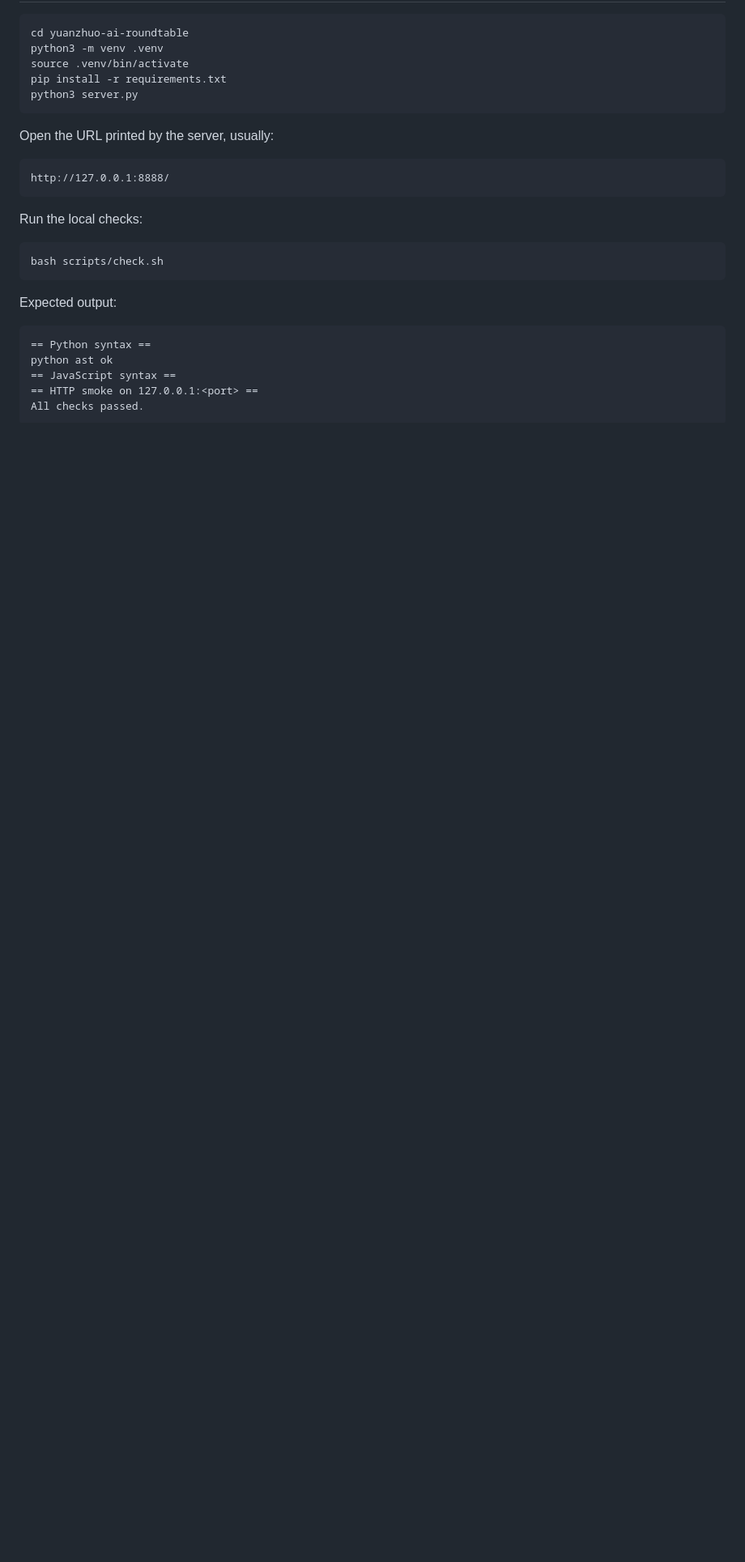
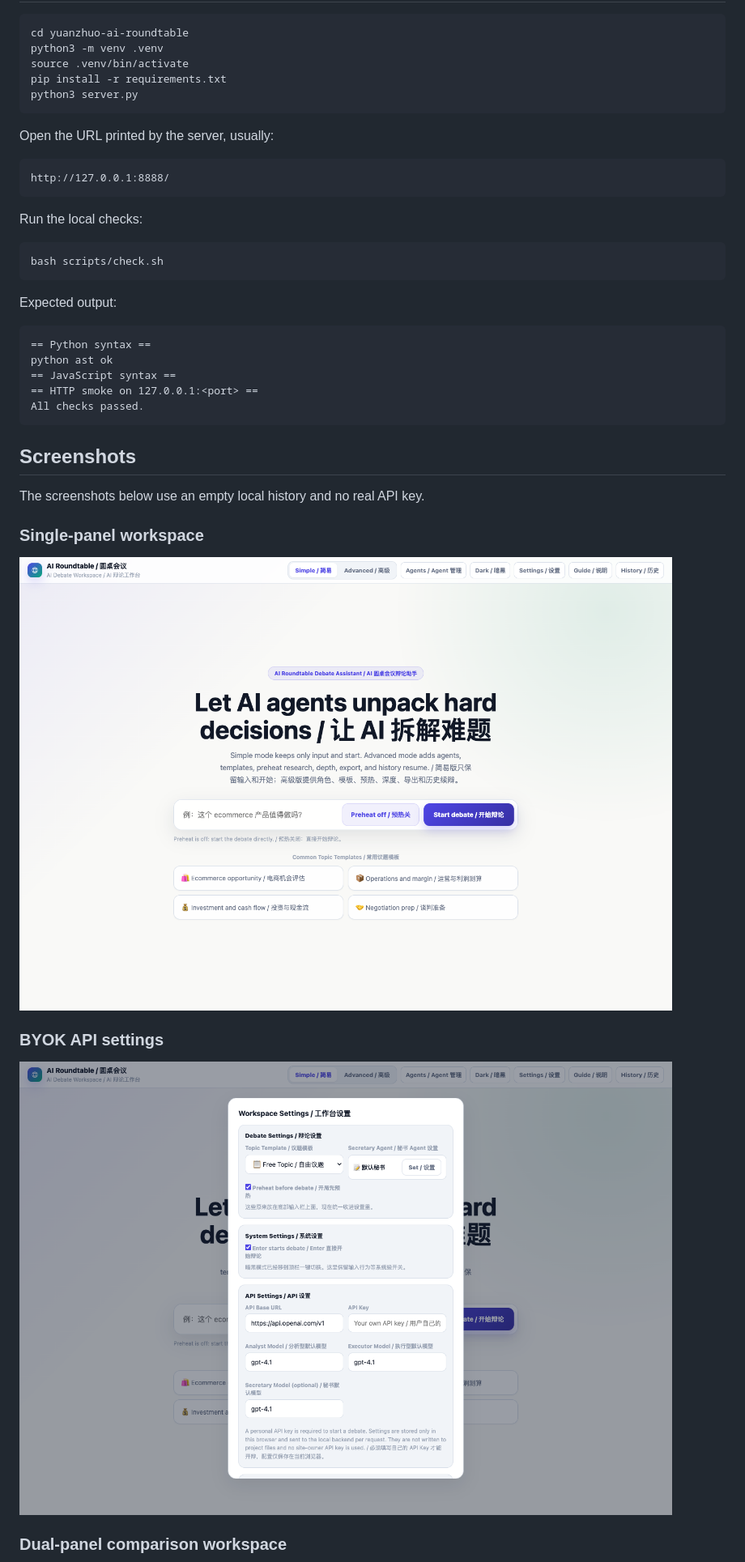
Before and after one commit to bbinapple/yuanzhuo-ai-roundtable, a Markdown page: README.md, the part around one of its changes. Shown at 81% size. Drawn GitHub-style; pictures changed too: docs/assets/yuanzhuo-api-settings.png (added), docs/assets/yuanzhuo-home.png (added); blank space fills up the shorter version.

Commit message:
Add README screenshots

````diff
--- a/README.md
+++ b/README.md
@@ -47,3 +47,18 @@ python ast ok
 == HTTP smoke on 127.0.0.1:<port> ==
 All checks passed.
 ```
+
+## Screenshots
+
+The screenshots below use an empty local history and no real API key.
+
+### Single-panel workspace
+
+![Yuanzhuo single-panel workspace](docs/assets/yuanzhuo-home.png)
+
+### BYOK API settings
+
+![Yuanzhuo BYOK API settings](docs/assets/yuanzhuo-api-settings.png)
+
+### Dual-panel comparison workspace
+
````
Also changed, not shown: other parts of README.md (+1 -0 lines), docs/assets/yuanzhuo-dual.png (added), 1 other file.
